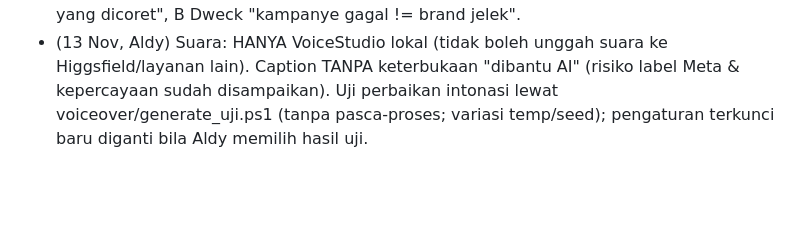
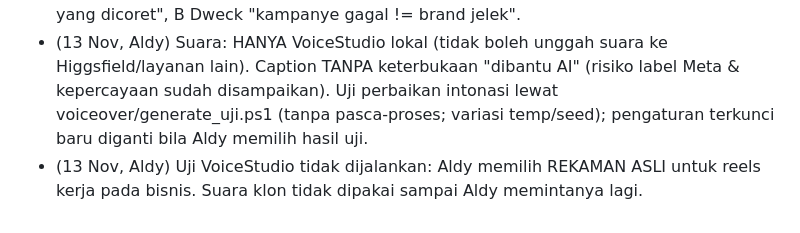
Before and after one commit to aldysyahreza/PersonalBranding, a Markdown page: content-studio/CLAUDE.md, the part around the change. Drawn GitHub-style; blank space fills up the shorter version.

Commit message:
Catat: reels kerja pada bisnis memakai rekaman asli
Co-Authored-By: Claude Opus 5.5 <noreply@anthropic.com>
Claude-Session: https://claude.ai/code/session_01G2ntmgdkfj45iCLNV9Btc7

```diff
--- a/content-studio/CLAUDE.md
+++ b/content-studio/CLAUDE.md
@@ -199,3 +199,4 @@ Dasar: 3 sampel tulisan Aldy (voice/sampel-aldy.md). Tingkat disetujui Aldy: "pe
 - Reels AI chat (posts/reels-ai-chat.json, 115 kata): klaim "AI belajar dari arsip chat" DIBUANG (tidak ada sumber); diganti "jawab dari informasi yang kamu isi" (SWA, Warta Ekonomi). Dokumentasi resmi Meta belum dibaca.
 - (13 Nov, Aldy) Topik reels AI chat DIBATALKAN (kurang menarik menurut Aldy). Arah topik: growth mindset & strategi, tidak teknis, diturunkan ke satu keputusan owner + teori dikenal. Dipilih: kandidat C "Kerja paling keras = masalahnya" (Gerber, The E-Myth) -> posts/reels-kerja-pada-bisnis.json (127 kata). Kandidat cadangan: A Porter "strategi = yang dicoret", B Dweck "kampanye gagal != brand jelek".
 - (13 Nov, Aldy) Suara: HANYA VoiceStudio lokal (tidak boleh unggah suara ke Higgsfield/layanan lain). Caption TANPA keterbukaan "dibantu AI" (risiko label Meta & kepercayaan sudah disampaikan). Uji perbaikan intonasi lewat voiceover/generate_uji.ps1 (tanpa pasca-proses; variasi temp/seed); pengaturan terkunci baru diganti bila Aldy memilih hasil uji.
+- (13 Nov, Aldy) Uji VoiceStudio tidak dijalankan: Aldy memilih REKAMAN ASLI untuk reels kerja pada bisnis. Suara klon tidak dipakai sampai Aldy memintanya lagi.
```
